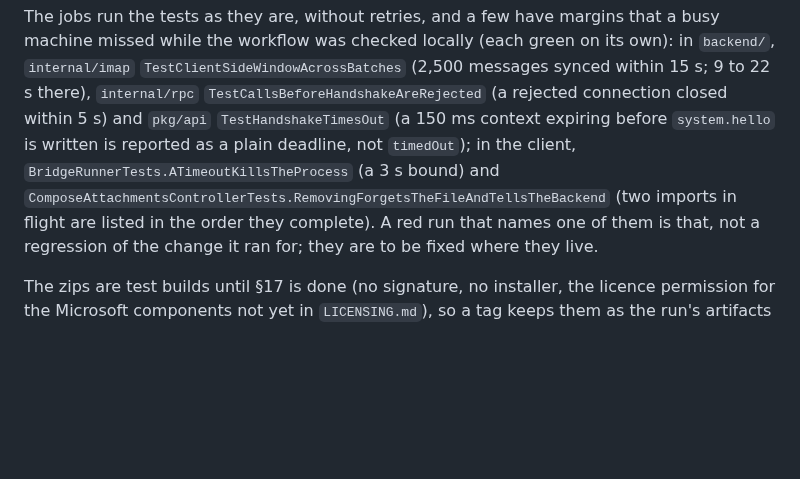
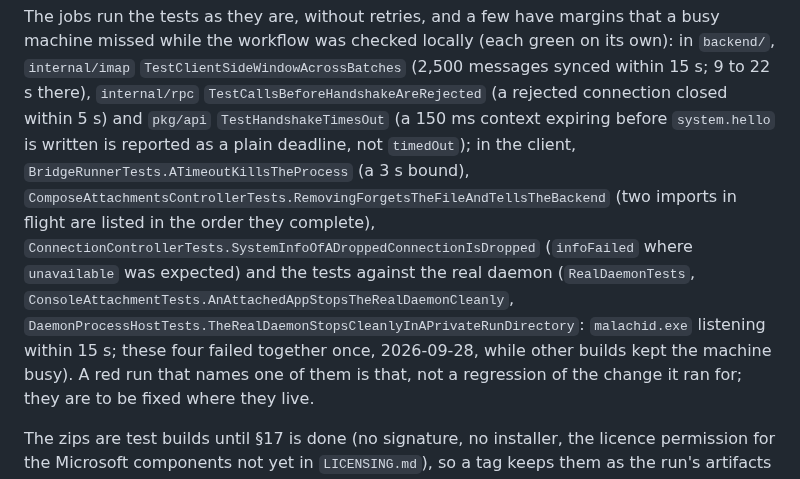
Before and after one commit to schotek/malachi, a Markdown page: docs/windows-port.md, the part around the change. Drawn GitHub-style; blank space fills up the shorter version.

Commit message:
docs(windows): four more tests that a busy machine can fail
Running the CI client job's steps locally a second time, while other
builds kept the machine busy, failed the tests against the real daemon
(malachid.exe listening within 15 s) and
ConnectionControllerTests.SystemInfoOfADroppedConnectionIsDropped
together; each class passed on its own right after, and the test step
passed when run again. They join the list in §13, so that a red CI run
naming them is read as load, not as a regression of the change it ran
for.

Co-Authored-By: Claude Opus 5.5 <noreply@anthropic.com>

```diff
--- a/docs/windows-port.md
+++ b/docs/windows-port.md
@@ -2109,9 +2109,16 @@ margins that a busy machine missed while the workflow was checked locally
 rejected connection closed within 5 s) and `pkg/api`
 `TestHandshakeTimesOut` (a 150 ms context expiring before `system.hello`
 is written is reported as a plain deadline, not `timedOut`); in the
-client, `BridgeRunnerTests.ATimeoutKillsTheProcess` (a 3 s bound) and
+client, `BridgeRunnerTests.ATimeoutKillsTheProcess` (a 3 s bound),
 `ComposeAttachmentsControllerTests.RemovingForgetsTheFileAndTellsTheBackend`
-(two imports in flight are listed in the order they complete). A red run
+(two imports in flight are listed in the order they complete),
+`ConnectionControllerTests.SystemInfoOfADroppedConnectionIsDropped`
+(`infoFailed` where `unavailable` was expected) and the tests against the
+real daemon (`RealDaemonTests`,
+`ConsoleAttachmentTests.AnAttachedAppStopsTheRealDaemonCleanly`,
+`DaemonProcessHostTests.TheRealDaemonStopsCleanlyInAPrivateRunDirectory`:
+`malachid.exe` listening within 15 s; these four failed together once,
+2026-09-28, while other builds kept the machine busy). A red run
 that names one of them is that, not a regression of the change it ran
 for; they are to be fixed where they live.
 
```
